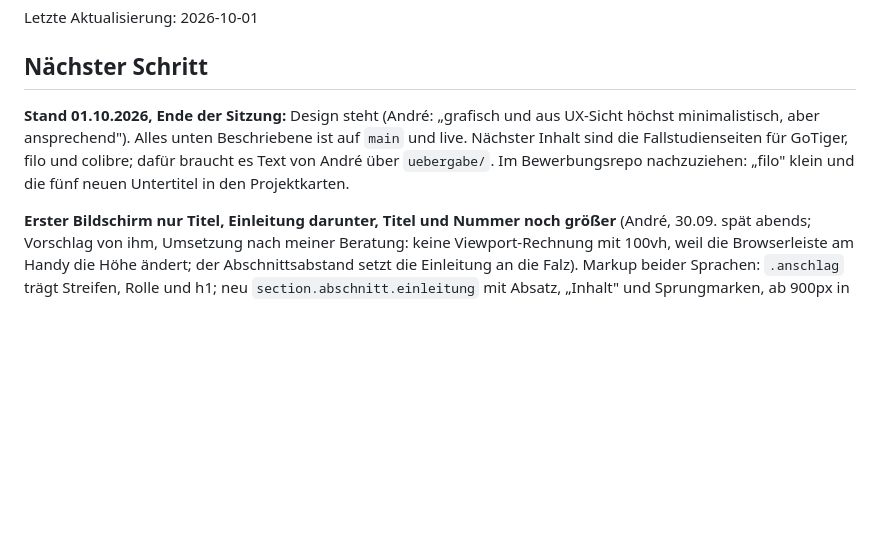
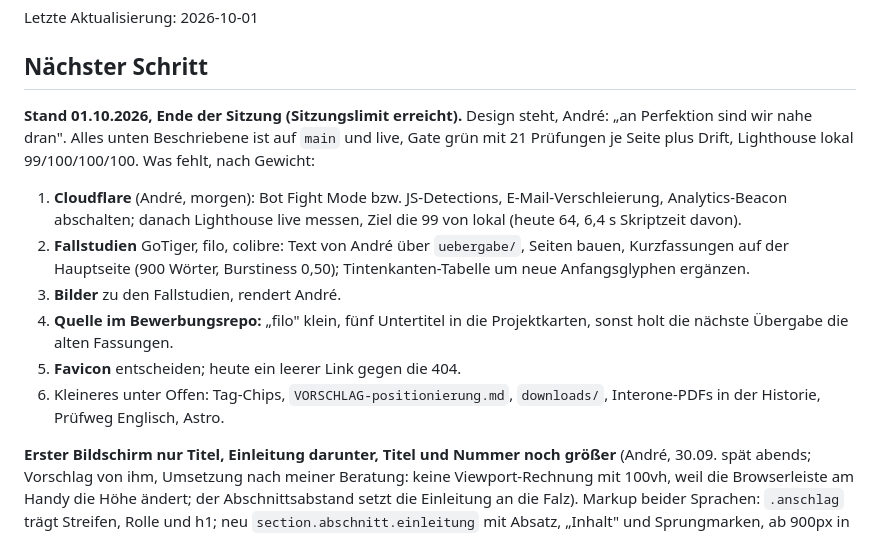
Before and after one commit to andreux-design/andreux-design-site, a Markdown page: PROJECT_STATE.md, the part around the change. Drawn GitHub-style; blank space fills up the shorter version.

Commit message:
Stand: Sitzungsende 01.10., was fehlt nach Gewicht
Co-Authored-By: Claude Fable 5.1 <noreply@anthropic.com>

```diff
--- a/PROJECT_STATE.md
+++ b/PROJECT_STATE.md
@@ -4,12 +4,24 @@ Letzte Aktualisierung: 2026-10-01
 
 ## Nächster Schritt
 
-**Stand 01.10.2026, Ende der Sitzung:** Design steht (André: „grafisch und
-aus UX-Sicht höchst minimalistisch, aber ansprechend"). Alles unten
-Beschriebene ist auf `main` und live. Nächster Inhalt sind die
-Fallstudienseiten für GoTiger, filo und colibre; dafür braucht es Text von
-André über `uebergabe/`. Im Bewerbungsrepo nachzuziehen: „filo" klein und
-die fünf neuen Untertitel in den Projektkarten.
+**Stand 01.10.2026, Ende der Sitzung (Sitzungslimit erreicht).** Design
+steht, André: „an Perfektion sind wir nahe dran". Alles unten Beschriebene
+ist auf `main` und live, Gate grün mit 21 Prüfungen je Seite plus Drift,
+Lighthouse lokal 99/100/100/100. Was fehlt, nach Gewicht:
+
+1. **Cloudflare** (André, morgen): Bot Fight Mode bzw. JS-Detections,
+   E-Mail-Verschleierung, Analytics-Beacon abschalten; danach Lighthouse
+   live messen, Ziel die 99 von lokal (heute 64, 6,4 s Skriptzeit davon).
+2. **Fallstudien** GoTiger, filo, colibre: Text von André über
+   `uebergabe/`, Seiten bauen, Kurzfassungen auf der Hauptseite (900
+   Wörter, Burstiness 0,50); Tintenkanten-Tabelle um neue Anfangsglyphen
+   ergänzen.
+3. **Bilder** zu den Fallstudien, rendert André.
+4. **Quelle im Bewerbungsrepo:** „filo" klein, fünf Untertitel in die
+   Projektkarten, sonst holt die nächste Übergabe die alten Fassungen.
+5. **Favicon** entscheiden; heute ein leerer Link gegen die 404.
+6. Kleineres unter Offen: Tag-Chips, `VORSCHLAG-positionierung.md`,
+   `downloads/`, Interone-PDFs in der Historie, Prüfweg Englisch, Astro.
 
 **Erster Bildschirm nur Titel, Einleitung darunter, Titel und Nummer noch
 größer** (André, 30.09. spät abends; Vorschlag von ihm, Umsetzung nach
```
